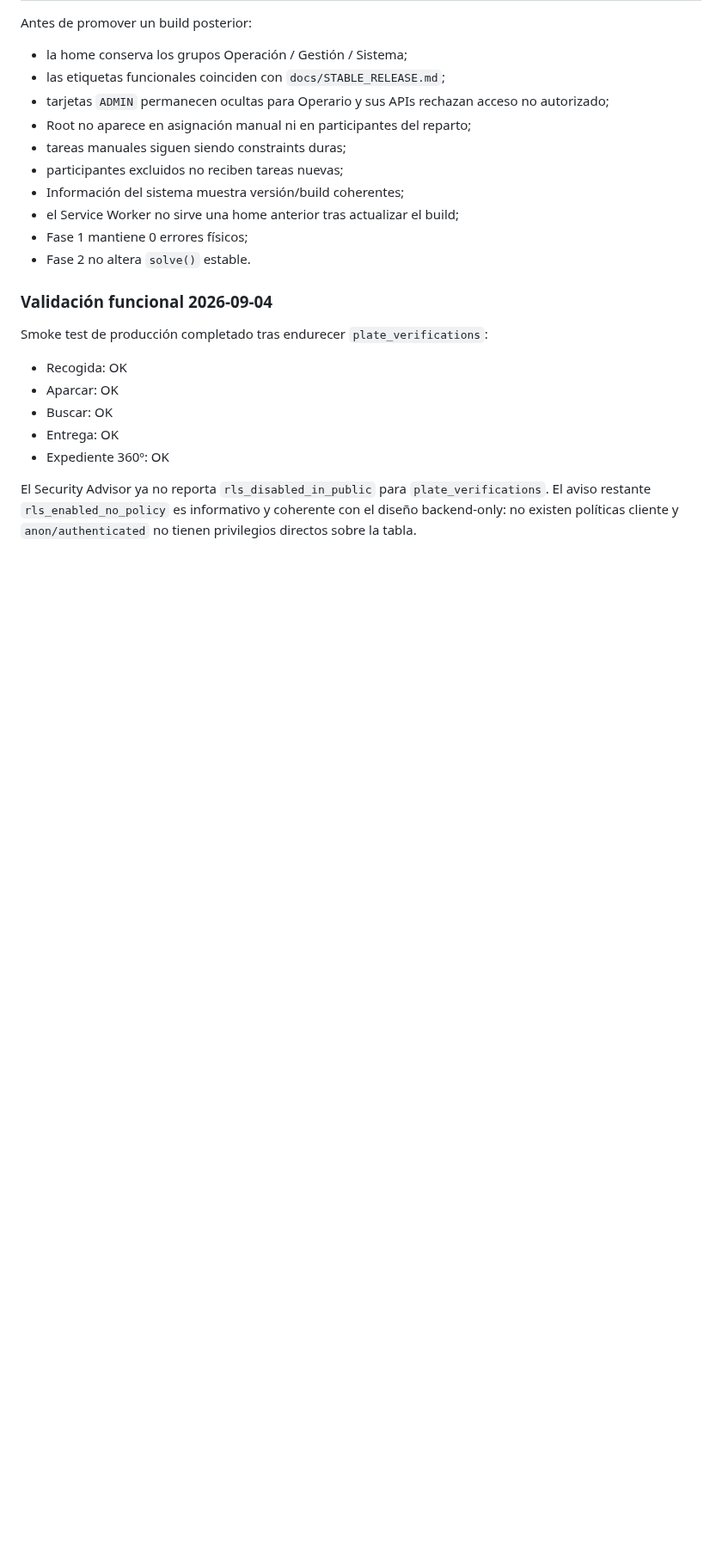
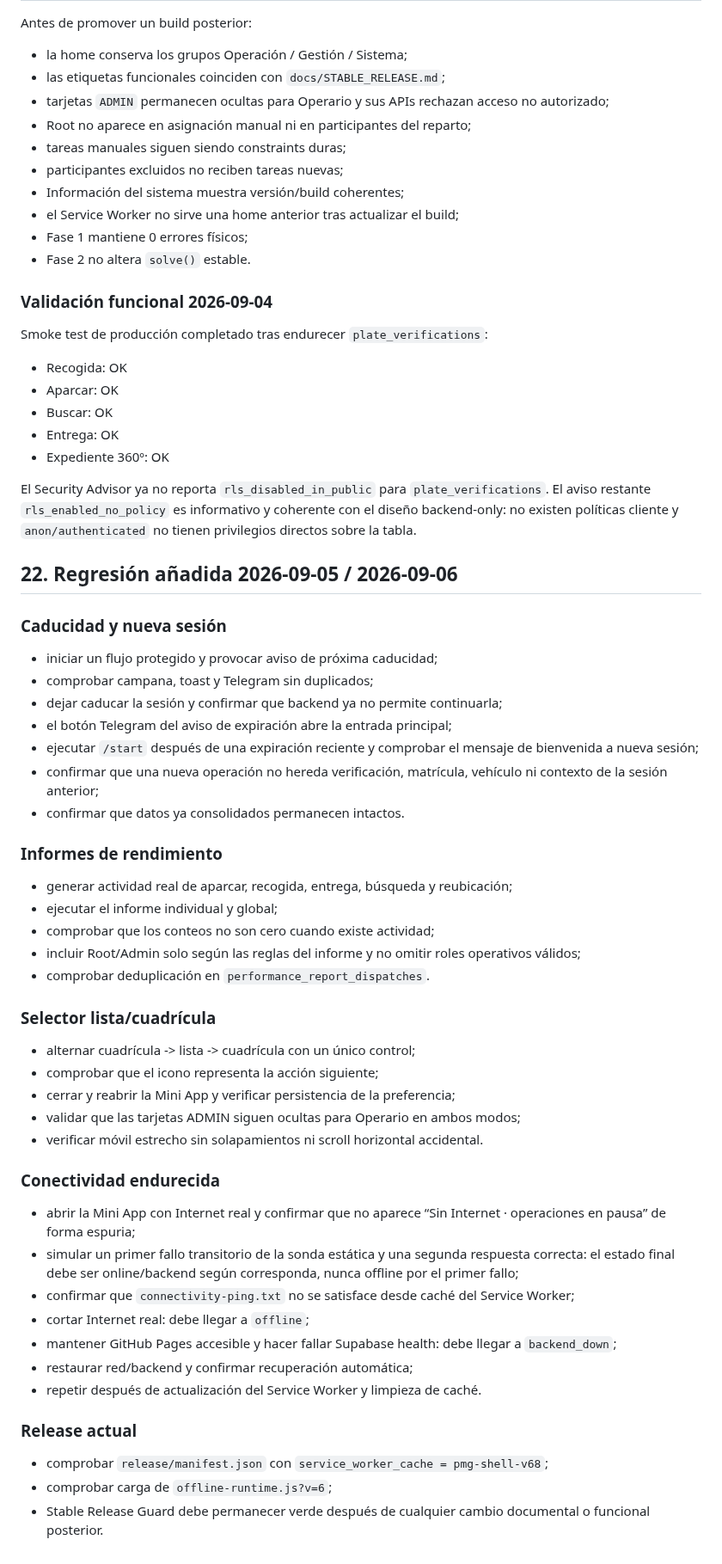
Before and after one commit to jdlc86/MartinGallardo_GPS, a Markdown page: docs/TEST_PLAN.md, the part around the change. Shown at 86% size. Drawn GitHub-style; blank space fills up the shorter version.

Commit message:
docs: add regression tests for latest parking changes

```diff
--- a/docs/TEST_PLAN.md
+++ b/docs/TEST_PLAN.md
@@ -433,3 +433,49 @@ Smoke test de producción completado tras endurecer `plate_verifications`:
 - Expediente 360º: OK
 
 El Security Advisor ya no reporta `rls_disabled_in_public` para `plate_verifications`. El aviso restante `rls_enabled_no_policy` es informativo y coherente con el diseño backend-only: no existen políticas cliente y `anon/authenticated` no tienen privilegios directos sobre la tabla.
+
+<!-- PMG-TESTS-2026-09-06:START -->
+## 22. Regresión añadida 2026-09-05 / 2026-09-06
+
+### Caducidad y nueva sesión
+
+- iniciar un flujo protegido y provocar aviso de próxima caducidad;
+- comprobar campana, toast y Telegram sin duplicados;
+- dejar caducar la sesión y confirmar que backend ya no permite continuarla;
+- el botón Telegram del aviso de expiración abre la entrada principal;
+- ejecutar `/start` después de una expiración reciente y comprobar el mensaje de bienvenida a nueva sesión;
+- confirmar que una nueva operación no hereda verificación, matrícula, vehículo ni contexto de la sesión anterior;
+- confirmar que datos ya consolidados permanecen intactos.
+
+### Informes de rendimiento
+
+- generar actividad real de aparcar, recogida, entrega, búsqueda y reubicación;
+- ejecutar el informe individual y global;
+- comprobar que los conteos no son cero cuando existe actividad;
+- incluir Root/Admin solo según las reglas del informe y no omitir roles operativos válidos;
+- comprobar deduplicación en `performance_report_dispatches`.
+
+### Selector lista/cuadrícula
+
+- alternar cuadrícula -> lista -> cuadrícula con un único control;
+- comprobar que el icono representa la acción siguiente;
+- cerrar y reabrir la Mini App y verificar persistencia de la preferencia;
+- validar que las tarjetas ADMIN siguen ocultas para Operario en ambos modos;
+- verificar móvil estrecho sin solapamientos ni scroll horizontal accidental.
+
+### Conectividad endurecida
+
+- abrir la Mini App con Internet real y confirmar que no aparece “Sin Internet · operaciones en pausa” de forma espuria;
+- simular un primer fallo transitorio de la sonda estática y una segunda respuesta correcta: el estado final debe ser online/backend según corresponda, nunca offline por el primer fallo;
+- confirmar que `connectivity-ping.txt` no se satisface desde caché del Service Worker;
+- cortar Internet real: debe llegar a `offline`;
+- mantener GitHub Pages accesible y hacer fallar Supabase health: debe llegar a `backend_down`;
+- restaurar red/backend y confirmar recuperación automática;
+- repetir después de actualización del Service Worker y limpieza de caché.
+
+### Release actual
+
+- comprobar `release/manifest.json` con `service_worker_cache = pmg-shell-v68`;
+- comprobar carga de `offline-runtime.js?v=6`;
+- Stable Release Guard debe permanecer verde después de cualquier cambio documental o funcional posterior.
+<!-- PMG-TESTS-2026-09-06:END -->
```
